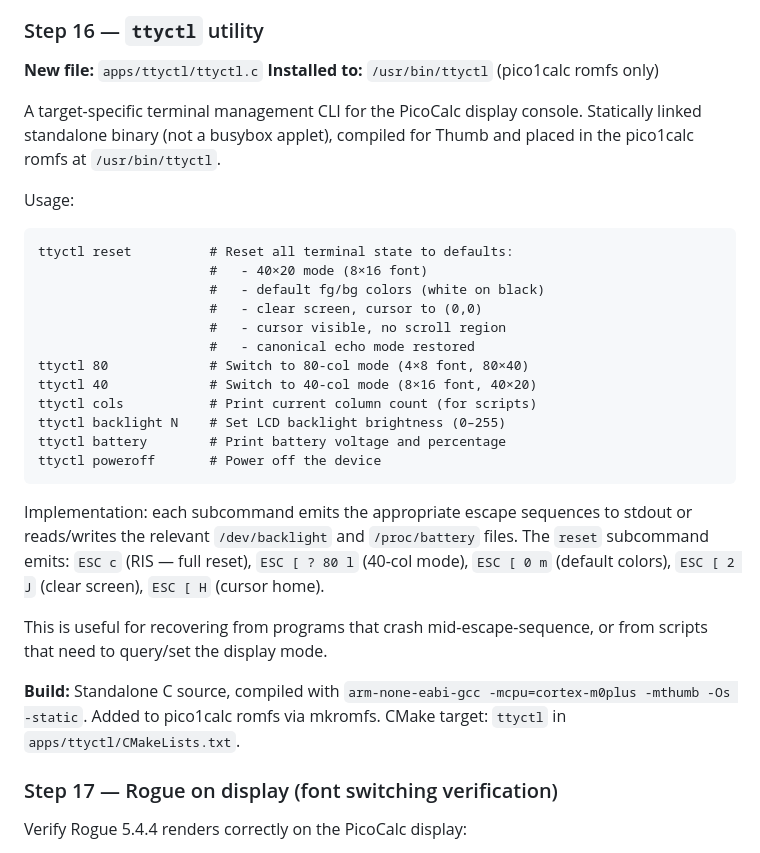
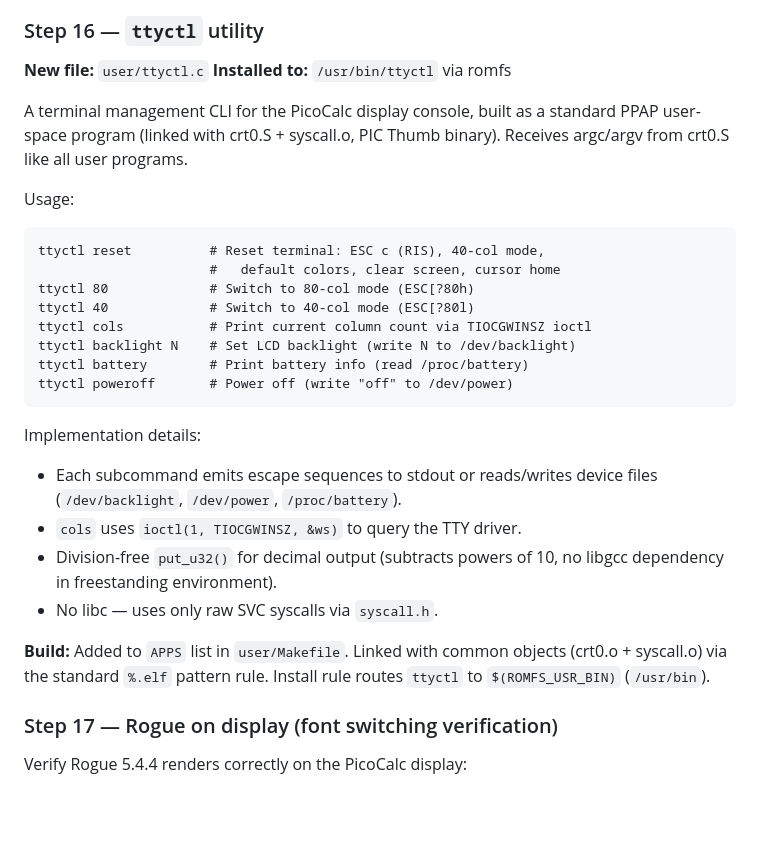
Before and after one commit to toyoshim-i/PiPAPo, a Markdown page: docs/phase11-plan.md, the part around the change. Drawn GitHub-style; blank space fills up the shorter version.

Commit message:
Update Step 16 plan to reflect actual ttyctl implementation
Co-Authored-By: Claude Opus 4.6 <noreply@anthropic.com>

````diff
--- a/docs/phase11-plan.md
+++ b/docs/phase11-plan.md
@@ -584,41 +584,36 @@ whose content didn't change (e.g. static prompt) skip redraw.  Costs
 
 ### Step 16 — `ttyctl` utility
 
-**New file:** `apps/ttyctl/ttyctl.c`
-**Installed to:** `/usr/bin/ttyctl` (pico1calc romfs only)
+**New file:** `user/ttyctl.c`
+**Installed to:** `/usr/bin/ttyctl` via romfs
 
-A target-specific terminal management CLI for the PicoCalc display console.
-Statically linked standalone binary (not a busybox applet), compiled for
-Thumb and placed in the pico1calc romfs at `/usr/bin/ttyctl`.
+A terminal management CLI for the PicoCalc display console, built as a
+standard PPAP user-space program (linked with crt0.S + syscall.o, PIC
+Thumb binary).  Receives argc/argv from crt0.S like all user programs.
 
 Usage:
 ```
-ttyctl reset          # Reset all terminal state to defaults:
-                      #   - 40×20 mode (8×16 font)
-                      #   - default fg/bg colors (white on black)
-                      #   - clear screen, cursor to (0,0)
-                      #   - cursor visible, no scroll region
-                      #   - canonical echo mode restored
-ttyctl 80             # Switch to 80-col mode (4×8 font, 80×40)
-ttyctl 40             # Switch to 40-col mode (8×16 font, 40×20)
-ttyctl cols           # Print current column count (for scripts)
-ttyctl backlight N    # Set LCD backlight brightness (0–255)
-ttyctl battery        # Print battery voltage and percentage
-ttyctl poweroff       # Power off the device
+ttyctl reset          # Reset terminal: ESC c (RIS), 40-col mode,
+                      #   default colors, clear screen, cursor home
+ttyctl 80             # Switch to 80-col mode (ESC[?80h)
+ttyctl 40             # Switch to 40-col mode (ESC[?80l)
+ttyctl cols           # Print current column count via TIOCGWINSZ ioctl
+ttyctl backlight N    # Set LCD backlight (write N to /dev/backlight)
+ttyctl battery        # Print battery info (read /proc/battery)
+ttyctl poweroff       # Power off (write "off" to /dev/power)
 ```
 
-Implementation: each subcommand emits the appropriate escape sequences to
-stdout or reads/writes the relevant `/dev/backlight` and `/proc/battery`
-files.  The `reset` subcommand emits: `ESC c` (RIS — full reset),
-`ESC [ ? 80 l` (40-col mode), `ESC [ 0 m` (default colors),
-`ESC [ 2 J` (clear screen), `ESC [ H` (cursor home).
+Implementation details:
+- Each subcommand emits escape sequences to stdout or reads/writes device
+  files (`/dev/backlight`, `/dev/power`, `/proc/battery`).
+- `cols` uses `ioctl(1, TIOCGWINSZ, &ws)` to query the TTY driver.
+- Division-free `put_u32()` for decimal output (subtracts powers of 10,
+  no libgcc dependency in freestanding environment).
+- No libc — uses only raw SVC syscalls via `syscall.h`.
 
-This is useful for recovering from programs that crash mid-escape-sequence,
-or from scripts that need to query/set the display mode.
-
-**Build:** Standalone C source, compiled with `arm-none-eabi-gcc -mcpu=cortex-m0plus
--mthumb -Os -static`.  Added to pico1calc romfs via mkromfs.
-CMake target: `ttyctl` in `apps/ttyctl/CMakeLists.txt`.
+**Build:** Added to `APPS` list in `user/Makefile`.  Linked with common
+objects (crt0.o + syscall.o) via the standard `%.elf` pattern rule.
+Install rule routes `ttyctl` to `$(ROMFS_USR_BIN)` (`/usr/bin`).
 
 ### Step 17 — Rogue on display (font switching verification)
 
````
